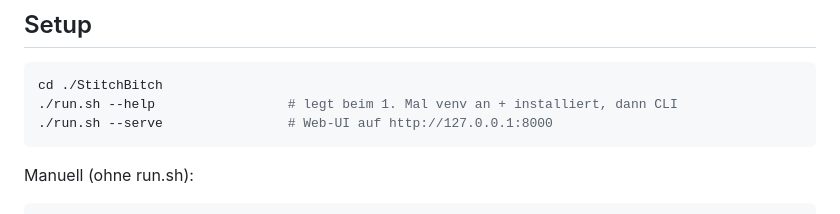
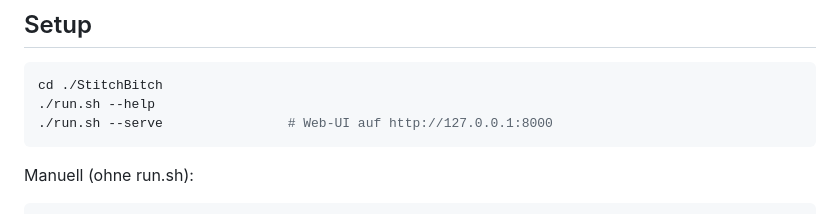
Before and after one commit to GehSchlafen/StitchBitch, a Markdown page: README.md, the part around the change. Rendered like a GitHub page.

````diff
--- a/README.md
+++ b/README.md
@@ -28,7 +28,7 @@ Bild oder SVG -> Stickdatei. Lokales CLI, keine Cloud.
 
 ```bash
 cd ./StitchBitch
-./run.sh --help                 # legt beim 1. Mal venv an + installiert, dann CLI
+./run.sh --help
 ./run.sh --serve                # Web-UI auf http://127.0.0.1:8000
 ```
 
````
